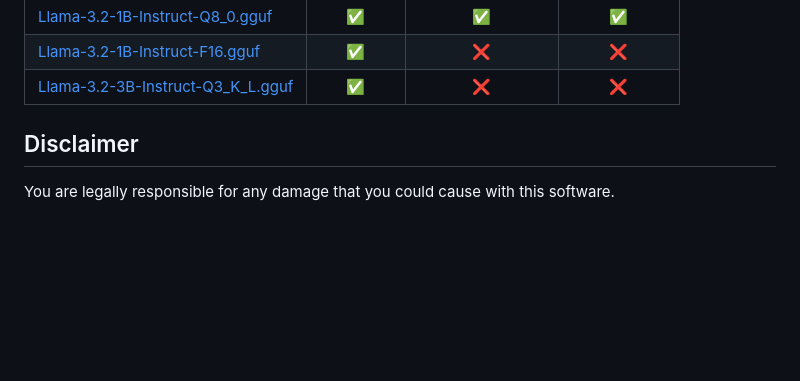
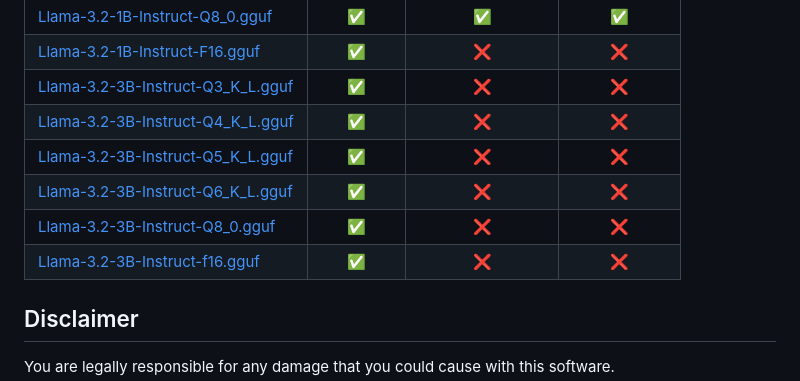
Before and after one commit to lrusso/llama3pure, a Markdown page: README.md, the part around the change. Drawn GitHub-style; blank space fills up the shorter version.

```diff
--- a/README.md
+++ b/README.md
@@ -53,8 +53,11 @@ Try the Web engine [here](https://lrusso.github.io/llama3pure/llama3pure-web-dem
 | [Llama-3.2-1B-Instruct-Q8_0.gguf](https://huggingface.co/bartowski/Llama-3.2-1B-Instruct-GGUF/resolve/main/Llama-3.2-1B-Instruct-Q8_0.gguf?download=true)     |    ✅    |       ✅       |     ✅     |
 | [Llama-3.2-1B-Instruct-F16.gguf](https://huggingface.co/bartowski/Llama-3.2-1B-Instruct-GGUF/resolve/main/Llama-3.2-1B-Instruct-f16.gguf?download=true)       |    ✅    |       ❌       |     ❌     |
 | [Llama-3.2-3B-Instruct-Q3_K_L.gguf](https://huggingface.co/bartowski/Llama-3.2-3B-Instruct-GGUF/resolve/main/Llama-3.2-3B-Instruct-Q3_K_L.gguf?download=true)       |    ✅    |       ❌       |     ❌     |
-
-
+| [Llama-3.2-3B-Instruct-Q4_K_L.gguf](https://huggingface.co/bartowski/Llama-3.2-3B-Instruct-GGUF/resolve/main/Llama-3.2-3B-Instruct-Q4_K_L.gguf?download=true)       |    ✅    |       ❌       |     ❌     |
+| [Llama-3.2-3B-Instruct-Q5_K_L.gguf](https://huggingface.co/bartowski/Llama-3.2-3B-Instruct-GGUF/resolve/main/Llama-3.2-3B-Instruct-Q5_K_L.gguf?download=true)       |    ✅    |       ❌       |     ❌     |
+| [Llama-3.2-3B-Instruct-Q6_K_L.gguf](https://huggingface.co/bartowski/Llama-3.2-3B-Instruct-GGUF/resolve/main/Llama-3.2-3B-Instruct-Q6_K_L.gguf?download=true)       |    ✅    |       ❌       |     ❌     |
+| [Llama-3.2-3B-Instruct-Q8_0.gguf](https://huggingface.co/bartowski/Llama-3.2-3B-Instruct-GGUF/resolve/main/Llama-3.2-3B-Instruct-Q8_0.gguf?download=true)       |    ✅    |       ❌       |     ❌     |
+| [Llama-3.2-3B-Instruct-f16.gguf](https://huggingface.co/bartowski/Llama-3.2-3B-Instruct-GGUF/resolve/main/Llama-3.2-3B-Instruct-f16.gguf?download=true)       |    ✅    |       ❌       |     ❌     |
 
 ## Disclaimer
 
```
